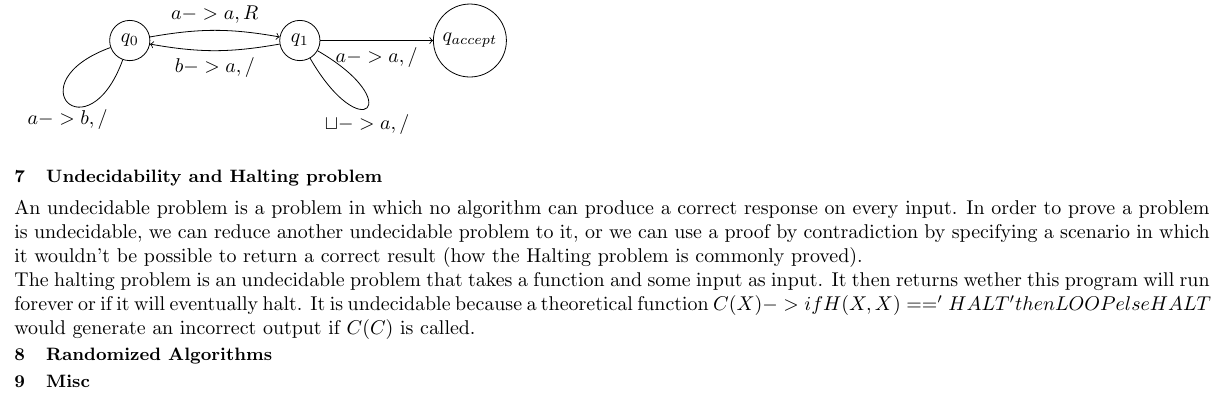
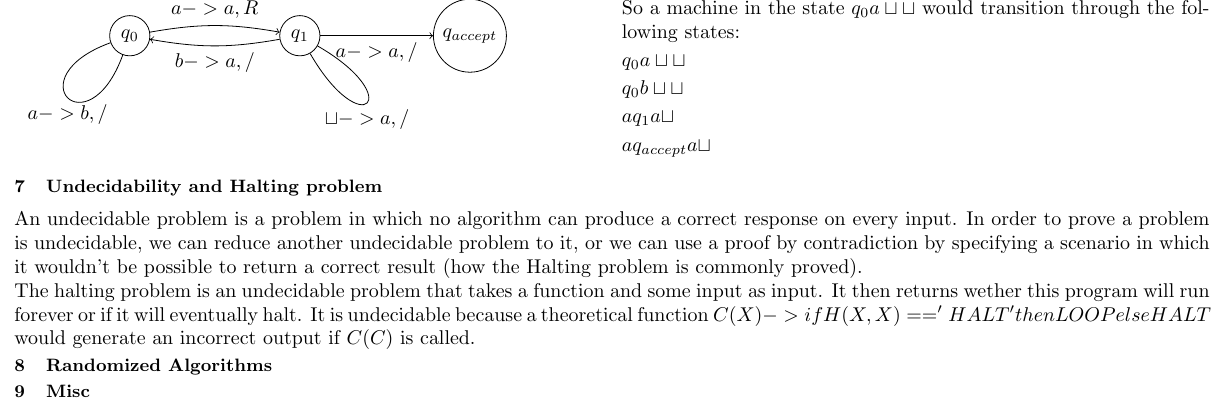
Before and after one commit to nickorlow/cs-331-cheatsheet, a LaTeX problem sheet (Exam3_Cheatsheet.tex): part of page 2 of 2, cut at the place of the change. Compiled offline with pdfLaTeX.

Commit message:
more turing examples

```diff
--- a/Exam3_Cheatsheet.tex
+++ b/Exam3_Cheatsheet.tex
@@ -143,6 +145,20 @@ This can also be represented by the following FSM:
     \path (0) edge [out=200,in=250,looseness=15] node[below] {$a -> b, /$} (0);
     \path [->] (1) edge node [below] {$a -> a, /$} (2);
 \end{tikzpicture}
+
+\columnbreak
+
+So a machine in the state $q_0 a \sqcup\sqcup$ would transition through the following states:
+
+$q_0 a \sqcup\sqcup$
+
+$q_0 b \sqcup\sqcup$
+
+$a q_1 a\sqcup$
+
+$a q_{accept} a\sqcup$
+
+\end{multicols}
 
 \section{Undecidability and Halting problem}
 An undecidable problem is a problem in which no algorithm can produce a correct response on every
```
Also changed, not shown: Exam3_Cheatsheet.tex (6 more changed lines).
